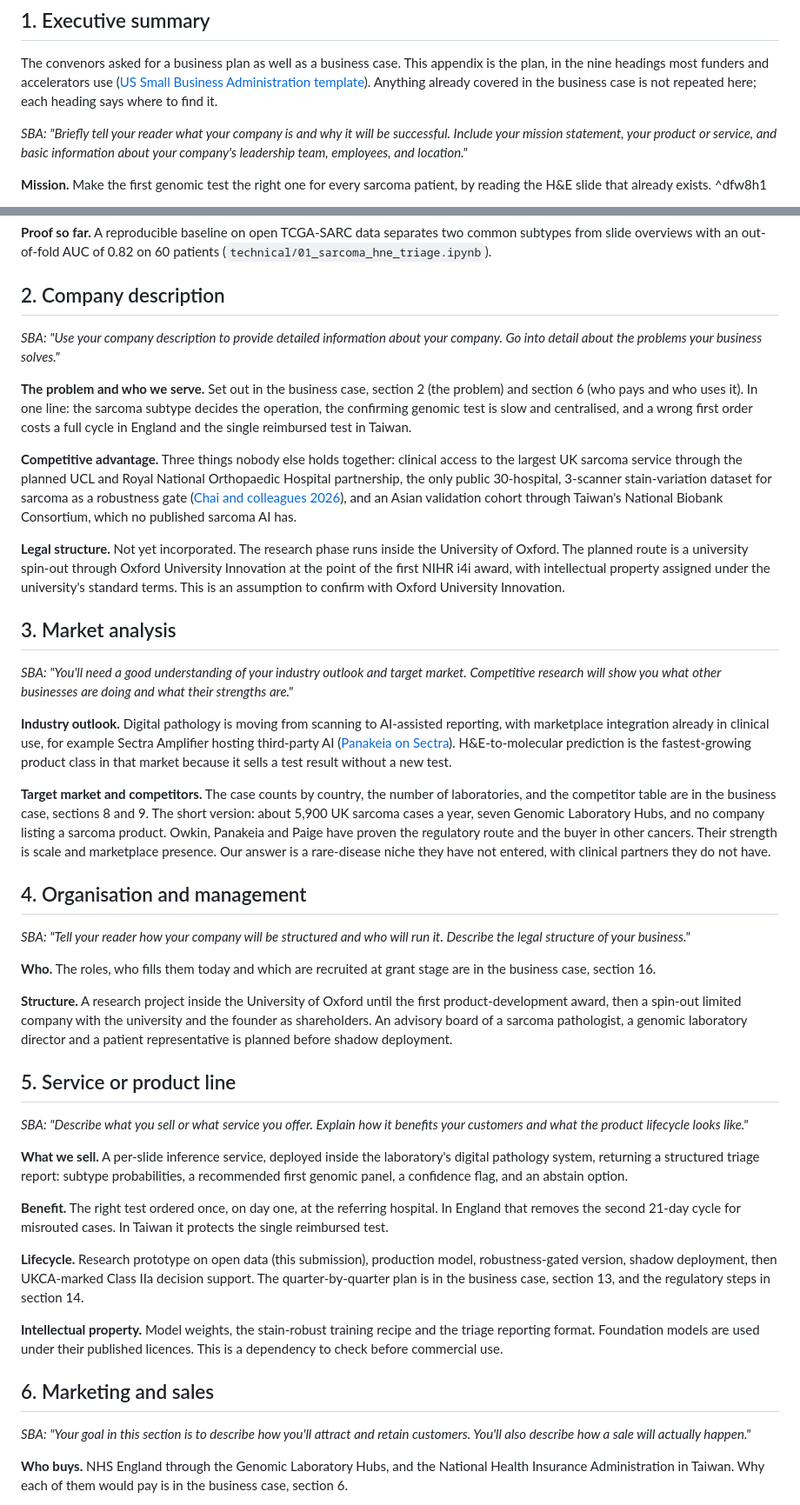
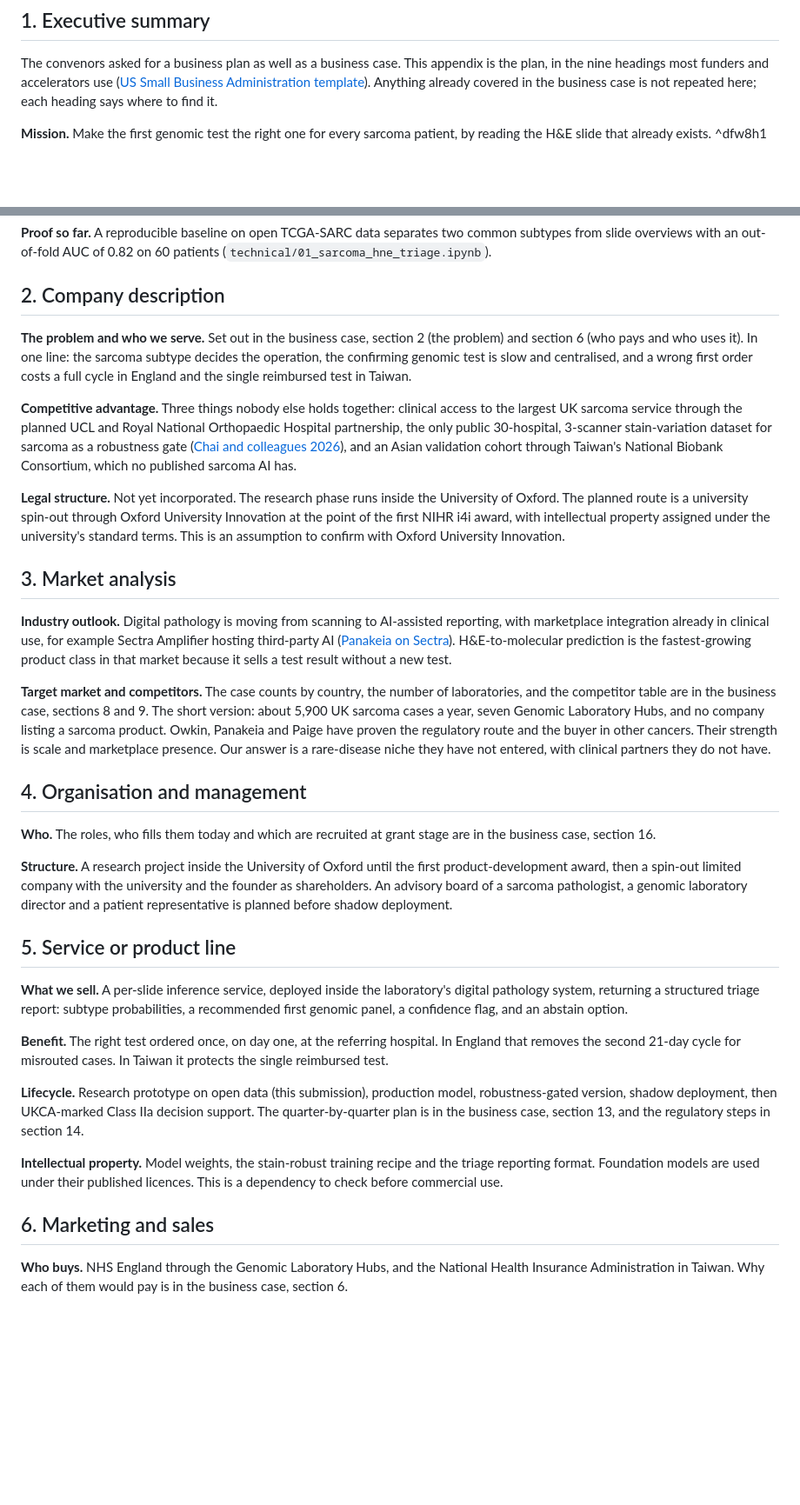
Before and after one commit to Iressa8655/ai-ortho-msk-hackathon-2026, a Markdown page: business/business_plan_appendix.md, 2 parts joined by grey strips. Shown at 87% size. Rendered like a GitHub page; blank space fills up the shorter version.

Commit message:
Appendix: all SBA template quotes removed
Co-Authored-By: Claude Fable 5.1 <noreply@anthropic.com>

```diff
--- a/business/business_plan_appendix.md
+++ b/business/business_plan_appendix.md
@@ -5,8 +5,6 @@ The convenors asked for both a business case and a business plan. The business c
 ## 1. Executive summary
 
 The convenors asked for a business plan as well as a business case. This appendix is the plan, in the nine headings most funders and accelerators use ([US Small Business Administration template](https://www.sba.gov/business-guide/plan-your-business/write-your-business-plan)). Anything already covered in the business case is not repeated here; each heading says where to find it.
-
-*SBA: "Briefly tell your reader what your company is and why it will be successful. Include your mission statement, your product or service, and basic information about your company's leadership team, employees, and location."*
 
 **Mission.** Make the first genomic test the right one for every sarcoma patient, by reading the H&E slide that already exists. ^dfw8h1
 
@@ -20,8 +18,6 @@ The convenors asked for a business plan as well as a business case. This appendi
 
 ## 2. Company description
 
-*SBA: "Use your company description to provide detailed information about your company. Go into detail about the problems your business solves."*
-
 **The problem and who we serve.** Set out in the business case, section 2 (the problem) and section 6 (who pays and who uses it). In one line: the sarcoma subtype decides the operation, the confirming genomic test is slow and centralised, and a wrong first order costs a full cycle in England and the single reimbursed test in Taiwan.
 
 **Competitive advantage.** Three things nobody else holds together: clinical access to the largest UK sarcoma service through the planned UCL and Royal National Orthopaedic Hospital partnership, the only public 30-hospital, 3-scanner stain-variation dataset for sarcoma as a robustness gate ([Chai and colleagues 2026](https://pmc.ncbi.nlm.nih.gov/articles/PMC12932120/)), and an Asian validation cohort through Taiwan's National Biobank Consortium, which no published sarcoma AI has.
@@ -30,23 +26,17 @@ The convenors asked for a business plan as well as a business case. This appendi
 
 ## 3. Market analysis
 
-*SBA: "You'll need a good understanding of your industry outlook and target market. Competitive research will show you what other businesses are doing and what their strengths are."*
-
 **Industry outlook.** Digital pathology is moving from scanning to AI-assisted reporting, with marketplace integration already in clinical use, for example Sectra Amplifier hosting third-party AI ([Panakeia on Sectra](https://amplifiermarketplace.sectra.com/vendor/panakeia/)). H&E-to-molecular prediction is the fastest-growing product class in that market because it sells a test result without a new test.
 
 **Target market and competitors.** The case counts by country, the number of laboratories, and the competitor table are in the business case, sections 8 and 9. The short version: about 5,900 UK sarcoma cases a year, seven Genomic Laboratory Hubs, and no company listing a sarcoma product. Owkin, Panakeia and Paige have proven the regulatory route and the buyer in other cancers. Their strength is scale and marketplace presence. Our answer is a rare-disease niche they have not entered, with clinical partners they do not have.
 
 ## 4. Organisation and management
 
-*SBA: "Tell your reader how your company will be structured and who will run it. Describe the legal structure of your business."*
-
 **Who.** The roles, who fills them today and which are recruited at grant stage are in the business case, section 16.
 
 **Structure.** A research project inside the University of Oxford until the first product-development award, then a spin-out limited company with the university and the founder as shareholders. An advisory board of a sarcoma pathologist, a genomic laboratory director and a patient representative is planned before shadow deployment.
 
 ## 5. Service or product line
-
-*SBA: "Describe what you sell or what service you offer. Explain how it benefits your customers and what the product lifecycle looks like."*
 
 **What we sell.** A per-slide inference service, deployed inside the laboratory's digital pathology system, returning a structured triage report: subtype probabilities, a recommended first genomic panel, a confidence flag, and an abstain option.
 
@@ -58,8 +48,6 @@ The convenors asked for a business plan as well as a business case. This appendi
 
 ## 6. Marketing and sales
 
-*SBA: "Your goal in this section is to describe how you'll attract and retain customers. You'll also describe how a sale will actually happen."*
-
 **Who buys.** NHS England through the Genomic Laboratory Hubs, and the National Health Insurance Administration in Taiwan. Why each of them would pay is in the business case, section 6.
 
 **How a sale happens.** Shadow deployment at one Genomic Laboratory Hub produces a measured misroute rate with and without the model. That number, with the economic case in the NICE Evidence Standards Framework format ([NICE ESF](https://www.nice.org.uk/corporate/ecd7/resources/evidence-standards-framework-for-digital-health-technologies-pdf-1124017457605)), is the sales document. The first contract is a site licence with that hub, the second is a national licence negotiated with NHS England specialised commissioning.
```
Also changed, not shown: other parts of business/business_plan_appendix.md (+0 -4 lines).
